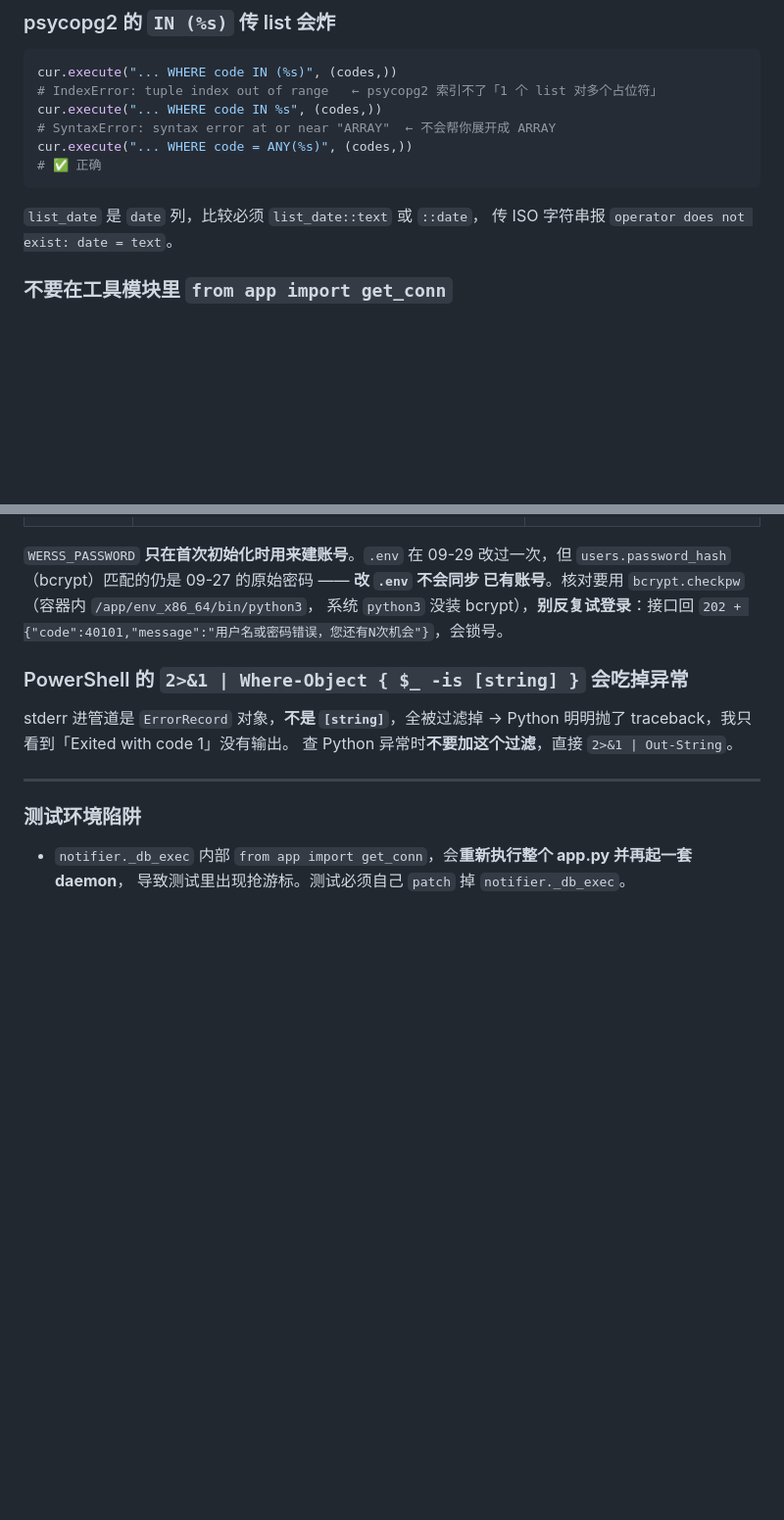
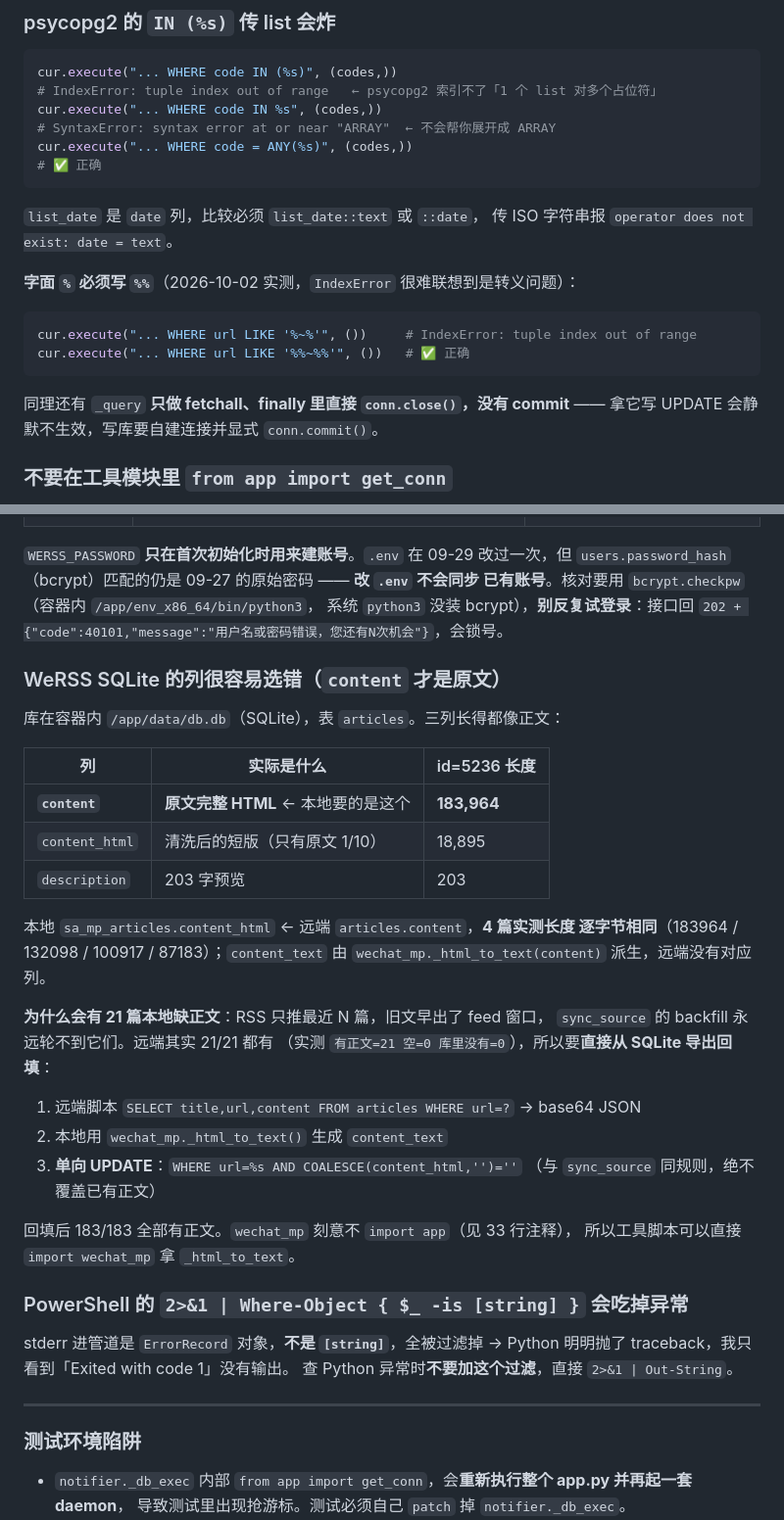
Before and after one commit to hellostronger/correct_your_life, a Markdown page: AGENTS.md, 2 parts joined by grey strips. Shown at 98% size. Rendered like a GitHub page; blank space fills up the shorter version.

Commit message:
AGENTS.md 补三条实测坑：psycopg2 字面 %、_query 不 commit、WeRSS SQLite 列选错
1) psycopg2 的字面 % 必须写 %%
   `WHERE url LIKE '%~%'` 报 `IndexError: tuple index out of range` ——
   这个报错完全指向「参数数量」，很难联想到是转义问题；
   `LIKE '%%~%%'` 才对。2026-10-02 实测。

2) `ipo_quota._query` 只做 fetchall、finally 里直接 conn.close()，**没有 commit**
   拿它写 UPDATE 会静默不生效（不报错、rowcount 也看似正常）。
   写库要自建连接并显式 conn.commit()。

3) WeRSS SQLite 的 `articles` 表三列长得都像正文，很容易选错：
   - `content`      = 原文完整 HTML（id=5236 是 183,964）← 本地要的是这个
   - `content_html` = 清洗后的短版，只有原文 1/10（18,895）
   - `description`  = 203 字预览
   本地 `sa_mp_articles.content_html` ← 远端 `articles.content`，
   4 篇实测长度逐字节相同（183964/132098/100917/87183）。

   顺带记下「为什么本地会缺 21 篇正文」：RSS 只推最近 N 篇，旧文早出
   feed 窗口，sync_source 的 backfill 永远轮不到；远端其实 21/21 都有，
   所以要直接从 SQLite 导出 + 单向 UPDATE 回填。
   已回填完成：本地 sa_mp_articles 从 162/183 补到 **183/183**，
   API `/api/mp/articles` 全量 183 条 has_body=true。

````diff
--- a/AGENTS.md
+++ b/AGENTS.md
@@ -376,6 +376,16 @@ cur.execute("... WHERE code = ANY(%s)", (codes,))
 `list_date` 是 `date` 列，比较必须 `list_date::text` 或 `::date`，
 传 ISO 字符串报 `operator does not exist: date = text`。
 
+**字面 `%` 必须写 `%%`**（2026-10-02 实测，`IndexError` 很难联想到是转义问题）：
+
+```python
+cur.execute("... WHERE url LIKE '%~%'", ())     # IndexError: tuple index out of range
+cur.execute("... WHERE url LIKE '%%~%%'", ())   # ✅ 正确
+```
+
+同理还有 `_query` **只做 fetchall、finally 里直接 `conn.close()`，没有 commit** ——
+拿它写 UPDATE 会静默不生效，写库要自建连接并显式 `conn.commit()`。
+
 ### 不要在工具模块里 `from app import get_conn`
 
 它会 import 整个 `app.py`，连带启动所有 daemon（iLink 会话、holiday 日历构建…），
@@ -422,6 +432,32 @@ cur.execute("... WHERE code = ANY(%s)", (codes,))
 系统 `python3` 没装 bcrypt），**别反复试登录**：接口回
 `202 + {"code":40101,"message":"用户名或密码错误，您还有N次机会"}`，会锁号。
 
+### WeRSS SQLite 的列很容易选错（`content` 才是原文）
+
+库在容器内 `/app/data/db.db`（SQLite），表 `articles`。三列长得都像正文：
+
+| 列 | 实际是什么 | id=5236 长度 |
+|---|---|---|
+| **`content`** | **原文完整 HTML** ← 本地要的是这个 | **183,964** |
+| `content_html` | 清洗后的短版（只有原文 1/10） | 18,895 |
+| `description` | 203 字预览 | 203 |
+
+本地 `sa_mp_articles.content_html` ← 远端 `articles.content`，**4 篇实测长度
+逐字节相同**（183964 / 132098 / 100917 / 87183）；`content_text` 由
+`wechat_mp._html_to_text(content)` 派生，远端没有对应列。
+
+**为什么会有 21 篇本地缺正文**：RSS 只推最近 N 篇，旧文早出了 feed 窗口，
+`sync_source` 的 backfill 永远轮不到它们。远端其实 21/21 都有
+（实测 `有正文=21 空=0 库里没有=0`），所以要**直接从 SQLite 导出回填**：
+
+1. 远端脚本 `SELECT title,url,content FROM articles WHERE url=?` → base64 JSON
+2. 本地用 `wechat_mp._html_to_text()` 生成 `content_text`
+3. **单向 UPDATE**：`WHERE url=%s AND COALESCE(content_html,'')=''`
+   （与 `sync_source` 同规则，绝不覆盖已有正文）
+
+回填后 183/183 全部有正文。`wechat_mp` 刻意不 `import app`（见 33 行注释），
+所以工具脚本可以直接 `import wechat_mp` 拿 `_html_to_text`。
+
 ### PowerShell 的 `2>&1 | Where-Object { $_ -is [string] }` 会吃掉异常
 
 stderr 进管道是 `ErrorRecord` 对象，**不是 `[string]`**，全被过滤掉 →
````
